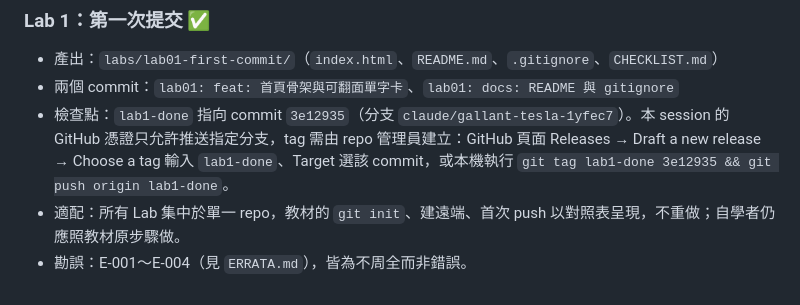
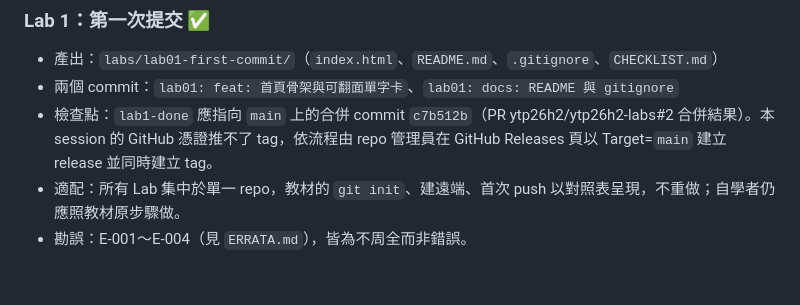
Before and after one commit to ytp26h2/ytp26h2-labs, a Markdown page: docs/LAB_GUIDE.md, the part around the change. GitHub-like rendering.

Commit message:
lab01: docs: 檢查點改指向 main 的合併 commit c7b512b
Co-Authored-By: Claude Fable 5.1 <noreply@anthropic.com>
Claude-Session: https://claude.ai/code/session_01Gjv2vymSRFtWkf9oSyRwEu

```diff
--- a/docs/LAB_GUIDE.md
+++ b/docs/LAB_GUIDE.md
@@ -53,6 +53,6 @@
 
 - 產出：`labs/lab01-first-commit/`（`index.html`、`README.md`、`.gitignore`、`CHECKLIST.md`）
 - 兩個 commit：`lab01: feat: 首頁骨架與可翻面單字卡`、`lab01: docs: README 與 gitignore`
-- 檢查點：`lab1-done` 指向 commit `3e12935`（分支 `claude/gallant-tesla-1yfec7`）。本 session 的 GitHub 憑證只允許推送指定分支，tag 需由 repo 管理員建立：GitHub 頁面 Releases → Draft a new release → Choose a tag 輸入 `lab1-done`、Target 選該 commit，或本機執行 `git tag lab1-done 3e12935 && git push origin lab1-done`。
+- 檢查點：`lab1-done` 應指向 `main` 上的合併 commit `c7b512b`（PR ytp26h2/ytp26h2-labs#2 合併結果）。本 session 的 GitHub 憑證推不了 tag，依流程由 repo 管理員在 GitHub Releases 頁以 Target=`main` 建立 release 並同時建立 tag。
 - 適配：所有 Lab 集中於單一 repo，教材的 `git init`、建遠端、首次 push 以對照表呈現，不重做；自學者仍應照教材原步驟做。
 - 勘誤：E-001～E-004（見 `ERRATA.md`），皆為不周全而非錯誤。
```
